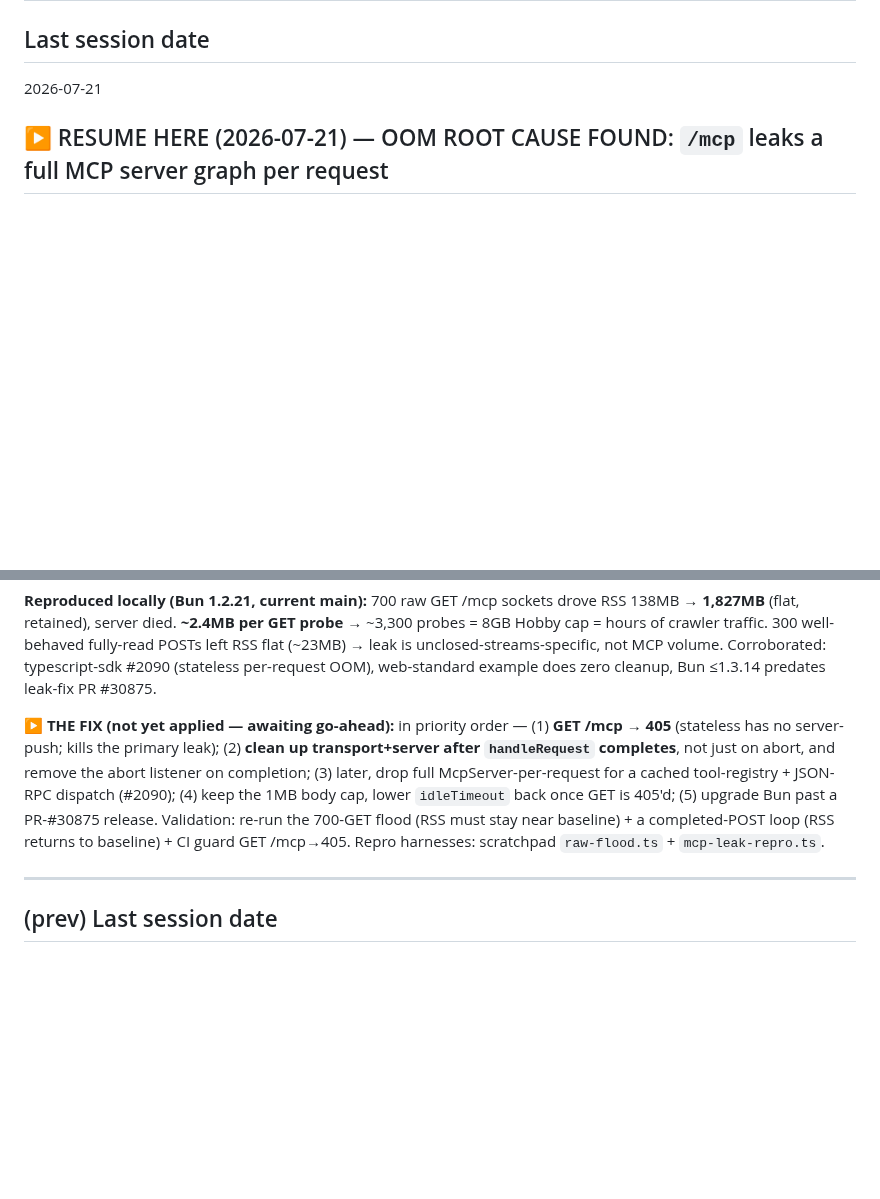
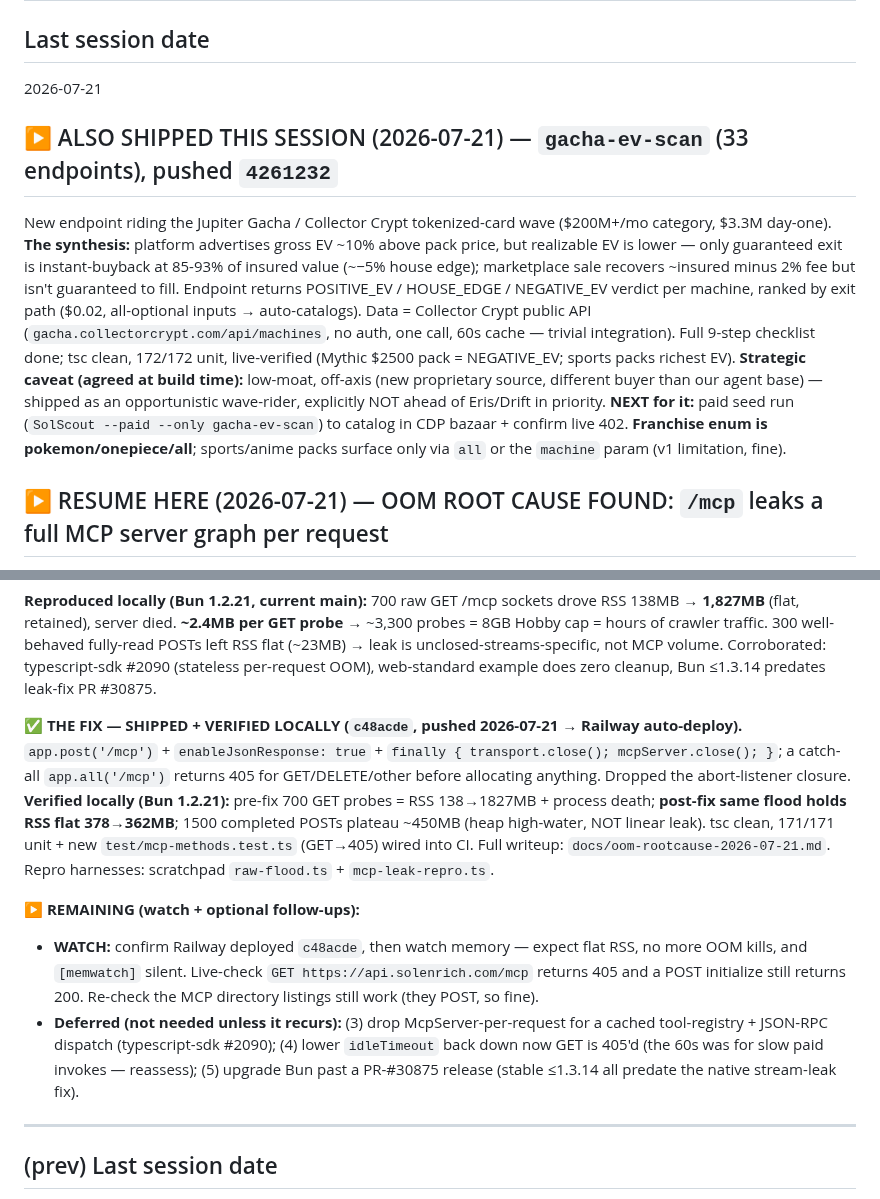
Before and after one commit to 0xSardius/solenrich, a Markdown page: docs/CHECKPOINT.md, 2 parts joined by grey strips. GitHub-like rendering; blank space fills up the shorter version.

Commit message:
docs: checkpoint — gacha-ev-scan shipped (33 endpoints)

```diff
--- a/docs/CHECKPOINT.md
+++ b/docs/CHECKPOINT.md
@@ -2,6 +2,22 @@
 
 ## Last session date
 2026-07-21
+
+## ▶️ ALSO SHIPPED THIS SESSION (2026-07-21) — `gacha-ev-scan` (33 endpoints), pushed `4261232`
+
+New endpoint riding the Jupiter Gacha / Collector Crypt tokenized-card wave ($200M+/mo category,
+$3.3M day-one). **The synthesis:** platform advertises gross EV ~10% above pack price, but realizable
+EV is lower — only guaranteed exit is instant-buyback at 85-93% of insured value (~−5% house edge);
+marketplace sale recovers ~insured minus 2% fee but isn't guaranteed to fill. Endpoint returns
+POSITIVE_EV / HOUSE_EDGE / NEGATIVE_EV verdict per machine, ranked by exit path ($0.02, all-optional
+inputs → auto-catalogs). Data = Collector Crypt public API (`gacha.collectorcrypt.com/api/machines`,
+no auth, one call, 60s cache — trivial integration). Full 9-step checklist done; tsc clean, 172/172
+unit, live-verified (Mythic $2500 pack = NEGATIVE_EV; sports packs richest EV). **Strategic caveat
+(agreed at build time):** low-moat, off-axis (new proprietary source, different buyer than our agent
+base) — shipped as an opportunistic wave-rider, explicitly NOT ahead of Eris/Drift in priority.
+**NEXT for it:** paid seed run (`SolScout --paid --only gacha-ev-scan`) to catalog in CDP bazaar +
+confirm live 402. **Franchise enum is pokemon/onepiece/all**; sports/anime packs surface only via `all`
+or the `machine` param (v1 limitation, fine).
 
 ## ▶️ RESUME HERE (2026-07-21) — OOM ROOT CAUSE FOUND: `/mcp` leaks a full MCP server graph per request
 
@@ -29,13 +45,23 @@ traffic. 300 well-behaved fully-read POSTs left RSS flat (~23MB) → leak is unc
 MCP volume. Corroborated: typescript-sdk #2090 (stateless per-request OOM), web-standard example does zero
 cleanup, Bun ≤1.3.14 predates leak-fix PR #30875.
 
-**▶️ THE FIX (not yet applied — awaiting go-ahead):** in priority order — (1) **GET /mcp → 405** (stateless
-has no server-push; kills the primary leak); (2) **clean up transport+server after `handleRequest`
-completes**, not just on abort, and remove the abort listener on completion; (3) later, drop full
-McpServer-per-request for a cached tool-registry + JSON-RPC dispatch (#2090); (4) keep the 1MB body cap,
-lower `idleTimeout` back once GET is 405'd; (5) upgrade Bun past a PR-#30875 release. Validation: re-run
-the 700-GET flood (RSS must stay near baseline) + a completed-POST loop (RSS returns to baseline) + CI
-guard GET /mcp→405. Repro harnesses: scratchpad `raw-flood.ts` + `mcp-leak-repro.ts`.
+**✅ THE FIX — SHIPPED + VERIFIED LOCALLY (`c48acde`, pushed 2026-07-21 → Railway auto-deploy).**
+`app.post('/mcp')` + `enableJsonResponse: true` + `finally { transport.close(); mcpServer.close(); }`;
+a catch-all `app.all('/mcp')` returns 405 for GET/DELETE/other before allocating anything. Dropped the
+abort-listener closure. **Verified locally (Bun 1.2.21):** pre-fix 700 GET probes = RSS 138→1827MB +
+process death; **post-fix same flood holds RSS flat 378→362MB**; 1500 completed POSTs plateau ~450MB
+(heap high-water, NOT linear leak). tsc clean, 171/171 unit + new `test/mcp-methods.test.ts` (GET→405)
+wired into CI. Full writeup: `docs/oom-rootcause-2026-07-21.md`. Repro harnesses: scratchpad
+`raw-flood.ts` + `mcp-leak-repro.ts`.
+
+**▶️ REMAINING (watch + optional follow-ups):**
+- **WATCH:** confirm Railway deployed `c48acde`, then watch memory — expect flat RSS, no more OOM kills,
+  and `[memwatch]` silent. Live-check `GET https://api.solenrich.com/mcp` returns 405 and a POST
+  initialize still returns 200. Re-check the MCP directory listings still work (they POST, so fine).
+- **Deferred (not needed unless it recurs):** (3) drop McpServer-per-request for a cached tool-registry +
+  JSON-RPC dispatch (typescript-sdk #2090); (4) lower `idleTimeout` back down now GET is 405'd (the 60s
+  was for slow paid invokes — reassess); (5) upgrade Bun past a PR-#30875 release (stable ≤1.3.14 all
+  predate the native stream-leak fix).
 
 ---
 
```
